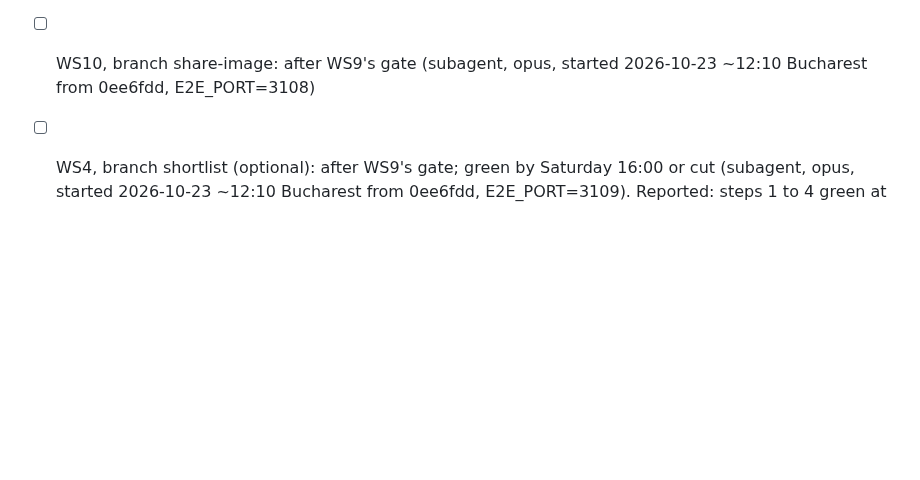
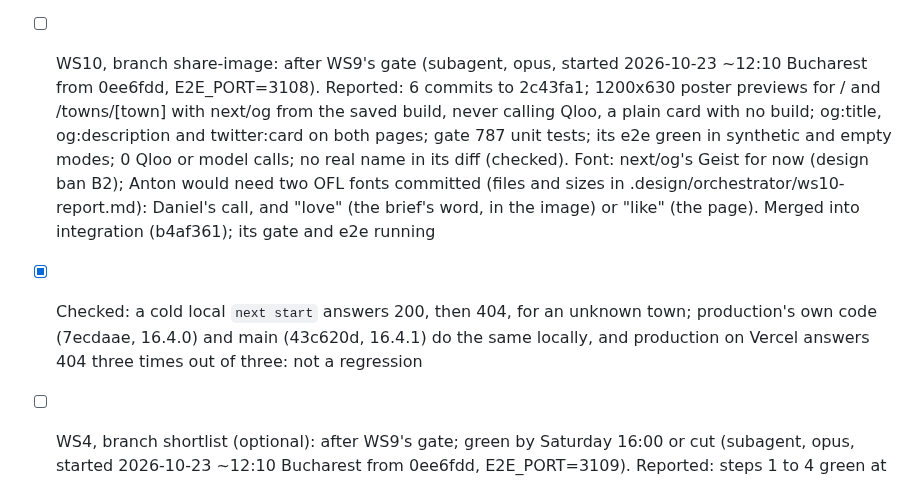
Before and after one commit to danielbutnar/undercard-qloo, a Markdown page: TASKS.md, the part around the change. GitHub-like rendering; blank space fills up the shorter version.

Commit message:
TASKS: WS10 reported and merged into integration; the cold-server 404 is next start's own
Co-Authored-By: Claude Opus 5.5 <noreply@anthropic.com>

```diff
--- a/TASKS.md
+++ b/TASKS.md
@@ -651,7 +651,8 @@ Done means: WS1, WS2, WS9, WS10 and WS11 merged into branch integration (WS4 if
 - [ ] WS9, branch redesign: the first screen, from the v6 reference (subagent, opus, started 2026-10-23 ~00:20 Bucharest from integration's tip 05b454c, E2E_PORT=3107); core within 26 hours of the brief, so by Saturday 24 October ~02:15 Bucharest (and by 12:00 at the latest); extras by Saturday 14:00 only if the core passed. Reported 2026-10-23 ~11:56 Bucharest: core green and both extras done, 10 commits to a38d56b; gate 768 unit tests; synthetic e2e 103 passed, 17 skipped; the deployment-only specs on a local production build 15 passed (LCP 172 ms); 0 Qloo or model calls. Checked by the orchestrator: no data from the board in the diff (only its interface labels), and none of the 135 real act and venue names in the 29 saved lineups is new in it. Merged into integration (0ee6fdd); its gate and e2e running. Open: the headliners' photos need one /entities call (scripts/warm-page-images.ts, a window); Daniel to confirm reduced motion (nothing moves; each venue's acts appear at once when its step comes, steps keep their pace); SPEC.md lines that no longer match; a fresh cold reader of the new first screen (report in .design/orchestrator/ws9-report.md)
 - [x] WS9's gate on integration after the merge (0ee6fdd): gate 768 unit tests in 152 files and the design scan; synthetic e2e 103 passed, 17 skipped, 0 failed
 - [x] A fresh cold reader (opus, low effort) of the new first screen's 1280x800 shot from the local production build, bar set before reading (SPEC section 6): pass, it names festival bookers, what fans of local music venues like (Venue 227 named) and "Watch the AI agent build it" as the first click, and explains one act's climb correctly; unclear to it: the With and Without tabs, the 3D town, "Your town", and the line cut off at the shot's foot (answer in .design/redesign/cold-reader-2026-10-23.md)
-- [ ] WS10, branch share-image: after WS9's gate (subagent, opus, started 2026-10-23 ~12:10 Bucharest from 0ee6fdd, E2E_PORT=3108)
+- [ ] WS10, branch share-image: after WS9's gate (subagent, opus, started 2026-10-23 ~12:10 Bucharest from 0ee6fdd, E2E_PORT=3108). Reported: 6 commits to 2c43fa1; 1200x630 poster previews for / and /towns/[town] with next/og from the saved build, never calling Qloo, a plain card with no build; og:title, og:description and twitter:card on both pages; gate 787 unit tests; its e2e green in synthetic and empty modes; 0 Qloo or model calls; no real name in its diff (checked). Font: next/og's Geist for now (design ban B2); Anton would need two OFL fonts committed (files and sizes in .design/orchestrator/ws10-report.md): Daniel's call, and "love" (the brief's word, in the image) or "like" (the page). Merged into integration (b4af361); its gate and e2e running
+- [x] Checked: a cold local `next start` answers 200, then 404, for an unknown town; production's own code (7ecdaae, 16.4.0) and main (43c620d, 16.4.1) do the same locally, and production on Vercel answers 404 three times out of three: not a regression
 - [ ] WS4, branch shortlist (optional): after WS9's gate; green by Saturday 16:00 or cut (subagent, opus, started 2026-10-23 ~12:10 Bucharest from 0ee6fdd, E2E_PORT=3109). Reported: steps 1 to 4 green at 13:01 Bucharest on Friday 23 October, step 5 at 13:11; 5 commits to 0edf84e; gate 818 unit tests, full synthetic e2e 108 passed, 17 skipped; 0 Qloo or model calls; no real act, venue or pick name in its diff (checked). Merges after share-image, then the two links; scripts/shortlist-example.ts (at most 4 insights calls) needs its own window after the merge (report in .design/orchestrator/ws4-report.md)
 - [x] WS7 (a) on branch explain (3a416ae): section 35's call through the cached client, the cache-only read, the line's words and scripts/attribution-warm.ts; 39 unit tests, gate 621 on its branch; no Qloo or model call, no write; dry run 58 calls, 56 after SEED_BOISE=1 writes Boise's two entries from section 35's saved answers (report in .design/orchestrator/ws7-report.md)
 - [ ] Found from WS7's report, 2026-10-22: Qloo reports Venue 166 Boise as not_found; 29 of the 125 venue runs in the saved builds return exactly the headliners-only ranking (evidence 35), 17 venues, none mixed across bands. Daniel's yes: where a venue's run equals the headliners-only ranking, How it works, Watch and WS2's switch sentence say Qloo had no fan data for that venue; elsewhere "its fans moved no act" stays. On branch method (WS2 resumed, after merging main's Next.js 16.4.1), test-first, before it merges
```
